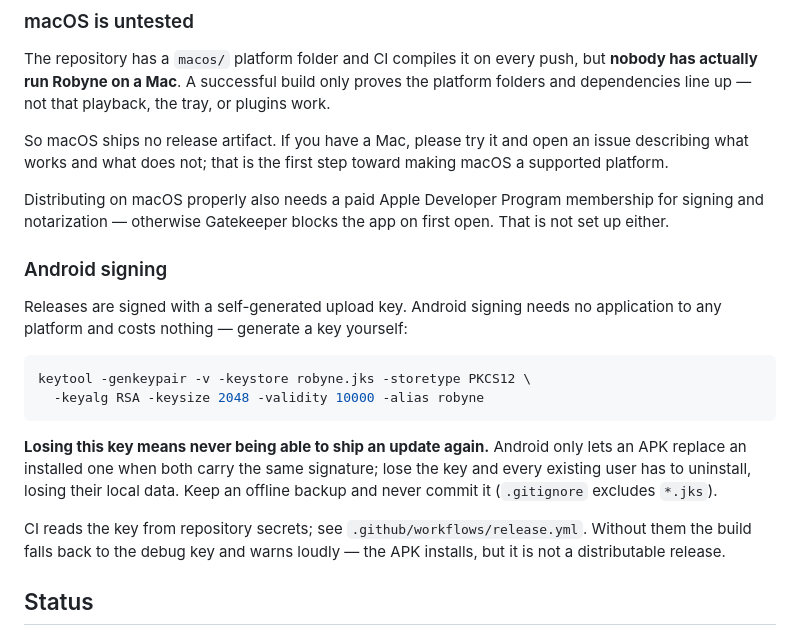
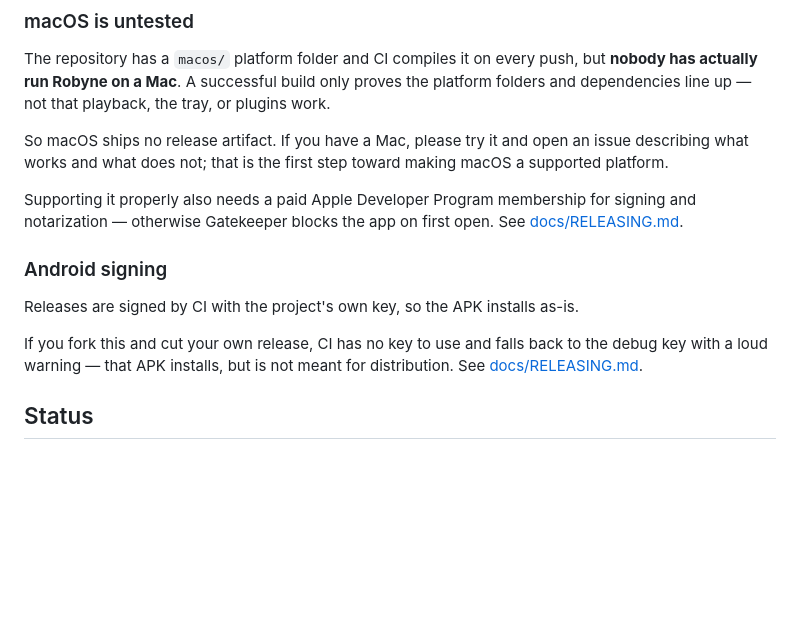
Before and after one commit to taxueqinyin/robyne, a Markdown page: README.en.md, the part around the change. GitHub-like rendering; blank space fills up the shorter version.

````diff
--- a/README.en.md
+++ b/README.en.md
@@ -110,30 +110,18 @@ So macOS ships no release artifact. If you have a Mac, please try it and
 open an issue describing what works and what does not; that is the first
 step toward making macOS a supported platform.
 
-Distributing on macOS properly also needs a paid Apple Developer Program
+Supporting it properly also needs a paid Apple Developer Program
 membership for signing and notarization — otherwise Gatekeeper blocks the
-app on first open. That is not set up either.
+app on first open. See [docs/RELEASING.md](./docs/RELEASING.md).
 
 ### Android signing
 
-Releases are signed with a self-generated upload key. Android signing needs
-no application to any platform and costs nothing — generate a key yourself:
+Releases are signed by CI with the project's own key, so the APK installs
+as-is.
 
-```bash
-keytool -genkeypair -v -keystore robyne.jks -storetype PKCS12 \
-  -keyalg RSA -keysize 2048 -validity 10000 -alias robyne
-```
-
-**Losing this key means never being able to ship an update again.** Android
-only lets an APK replace an installed one when both carry the same
-signature; lose the key and every existing user has to uninstall, losing
-their local data. Keep an offline backup and never commit it (`.gitignore`
-excludes `*.jks`).
-
-CI reads the key from repository secrets; see
-`.github/workflows/release.yml`. Without them the build falls back to the
-debug key and warns loudly — the APK installs, but it is not a
-distributable release.
+If you fork this and cut your own release, CI has no key to use and falls
+back to the debug key with a loud warning — that APK installs, but is not
+meant for distribution. See [docs/RELEASING.md](./docs/RELEASING.md).
 
 ## Status
 
````
Also changed, not shown: README.md (+7 -16 lines), docs/RELEASING.md (added, +81 -0 lines).
